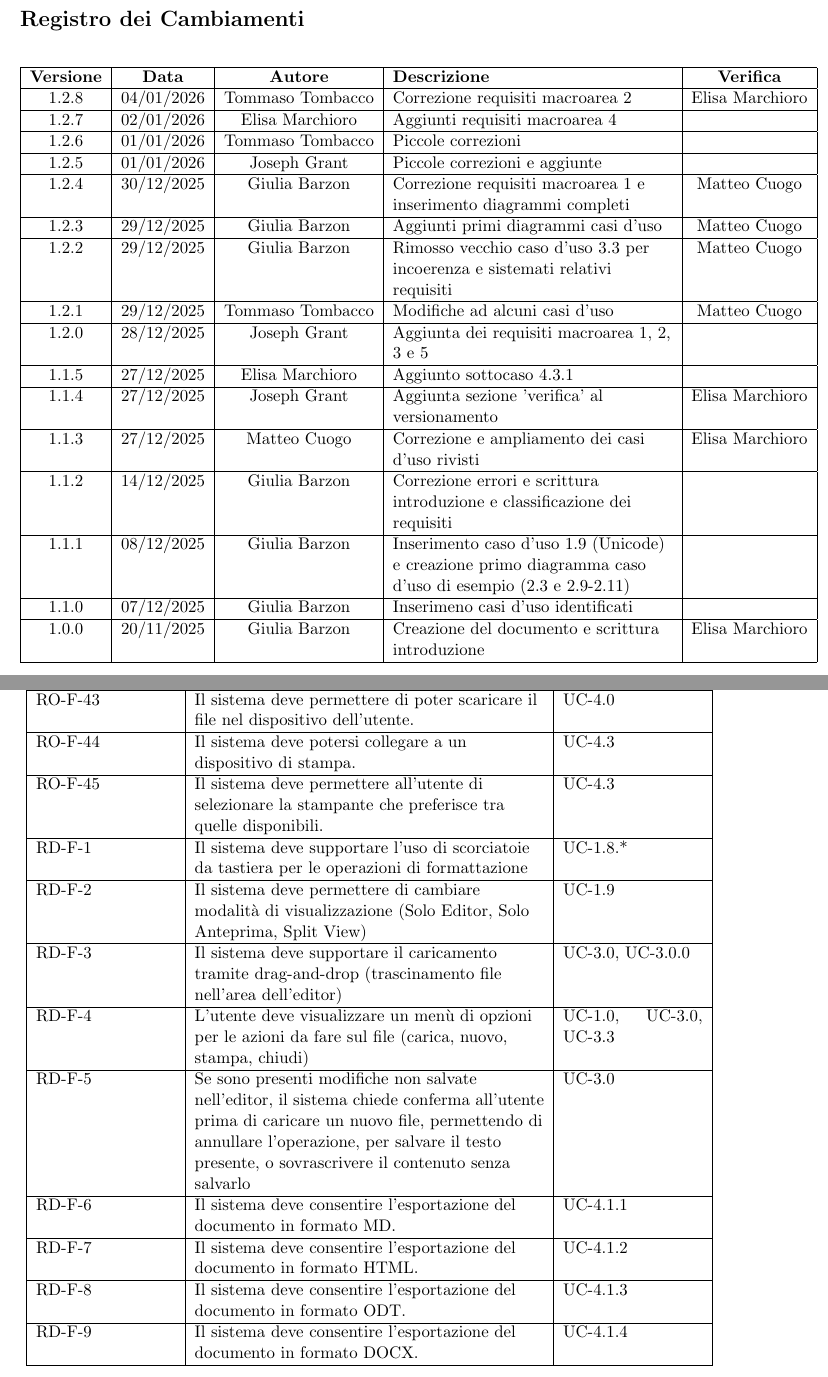
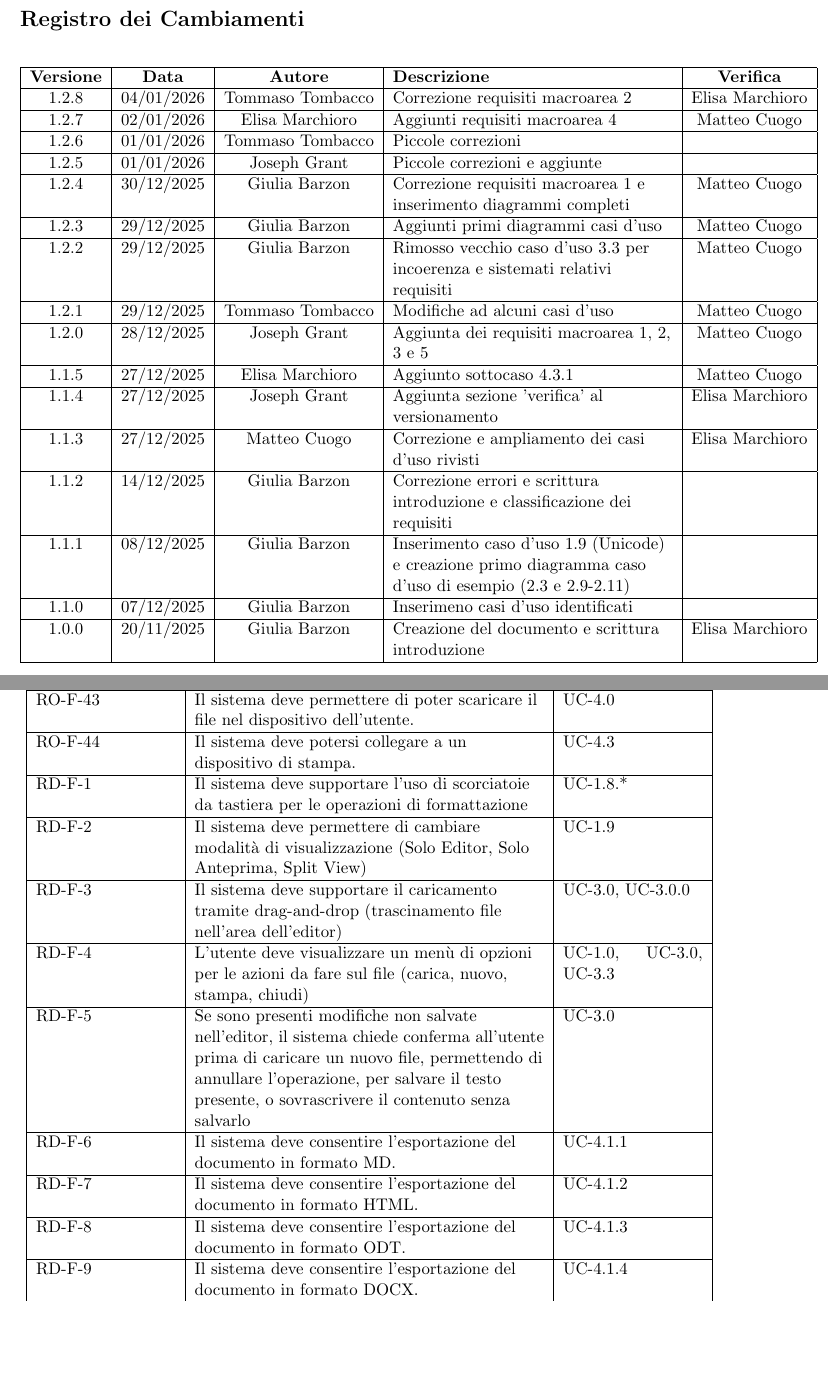
Before and after one commit to ByteMe25/ByteMe, a LaTeX document (src/2_RTB/Analisi_dei_Requisiti_v1.2.8.tex): two parts of pages 2 and 47 of 54, joined at a grey line, cut so that both start at the same text, the shorter picture padded with empty space. Compiled offline with pdfLaTeX.

Commit message:
Update Analisi_dei_Requisiti_v1.2.8.tex

```diff
--- a/src/2_RTB/Analisi_dei_Requisiti_v1.2.8.tex
+++ b/src/2_RTB/Analisi_dei_Requisiti_v1.2.8.tex
@@ -99,7 +99,7 @@
         \hline
         1.2.8 & 04/01/2026 & Tommaso Tombacco & Correzione requisiti macroarea 2 & Elisa Marchioro\\
         \hline
-        1.2.7 & 02/01/2026 & Elisa Marchioro & Aggiunti requisiti macroarea 4 &  \\
+        1.2.7 & 02/01/2026 & Elisa Marchioro & Aggiunti requisiti macroarea 4 &  Matteo Cuogo\\
         \hline
         1.2.6 & 01/01/2026 & Tommaso Tombacco & Piccole correzioni &  \\
         \hline
@@ -113,9 +113,9 @@
         \hline
         1.2.1 & 29/12/2025 & Tommaso Tombacco & Modifiche ad alcuni casi d'uso &  Matteo Cuogo\\
         \hline
-        1.2.0 & 28/12/2025 & Joseph Grant & Aggiunta dei requisiti macroarea 1, 2, 3 e 5 &  \\
+        1.2.0 & 28/12/2025 & Joseph Grant & Aggiunta dei requisiti macroarea 1, 2, 3 e 5 &  Matteo Cuogo\\
         \hline
-        1.1.5 & 27/12/2025 & Elisa Marchioro & Aggiunto sottocaso 4.3.1 & \\
+        1.1.5 & 27/12/2025 & Elisa Marchioro & Aggiunto sottocaso 4.3.1 & Matteo Cuogo\\
         \hline
         1.1.4 & 27/12/2025 & Joseph Grant & Aggiunta sezione 'verifica' al versionamento & Elisa Marchioro\\
         \hline
@@ -1920,8 +1920,6 @@ RO-F-43 & Il sistema deve permettere di poter scaricare il file nel dispositivo
 \hline
 RO-F-44 & Il sistema deve potersi collegare a un dispositivo di stampa. & UC-4.3\\
 \hline
-RO-F-45 & Il sistema deve permettere all'utente di selezionare la stampante che preferisce tra quelle disponibili. & UC-4.3\\
-\hline
 RD-F-1 & Il sistema deve supportare l'uso di scorciatoie da tastiera per le operazioni di formattazione & UC-1.8.* \\
 \hline
 RD-F-2 & Il sistema deve permettere di cambiare modalità di visualizzazione (Solo Editor, Solo Anteprima, Split View) & UC-1.9 \\
```
